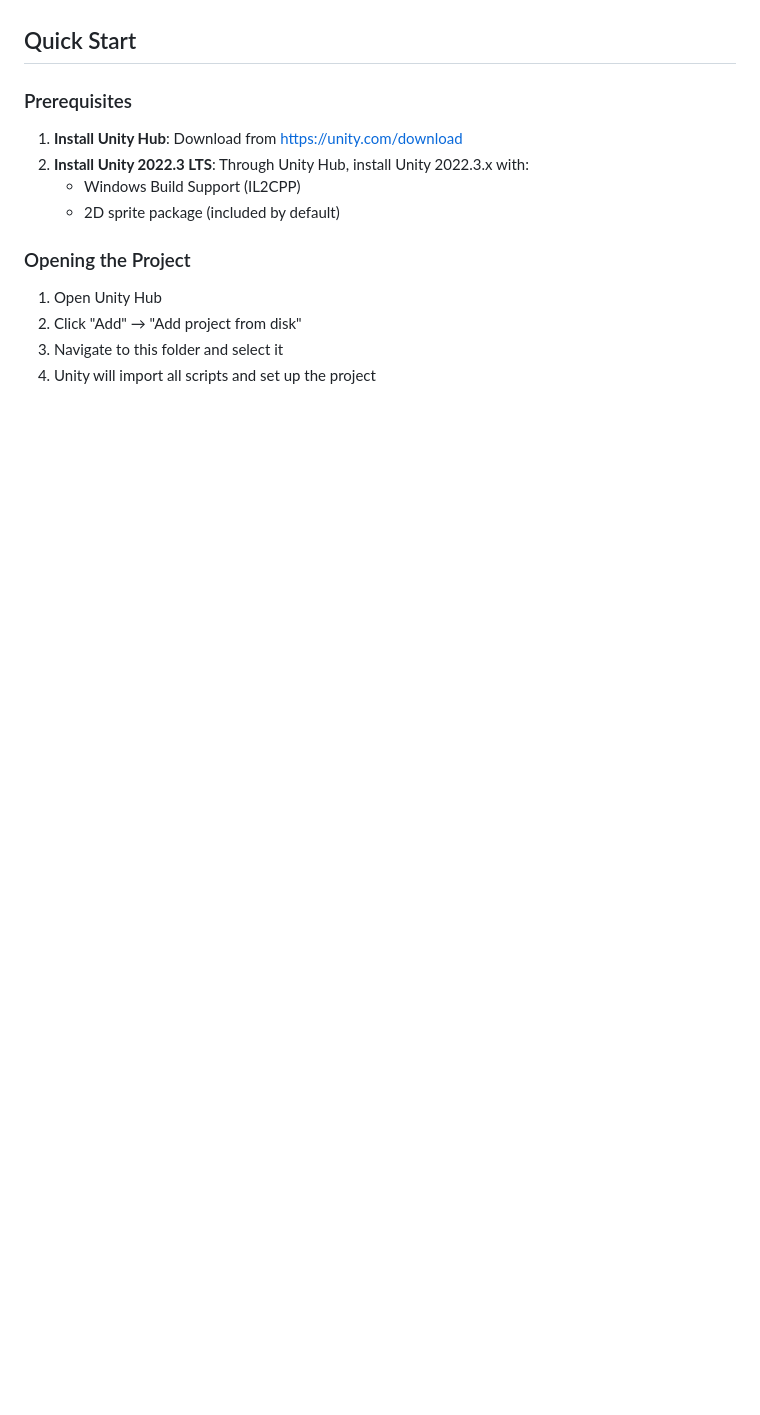
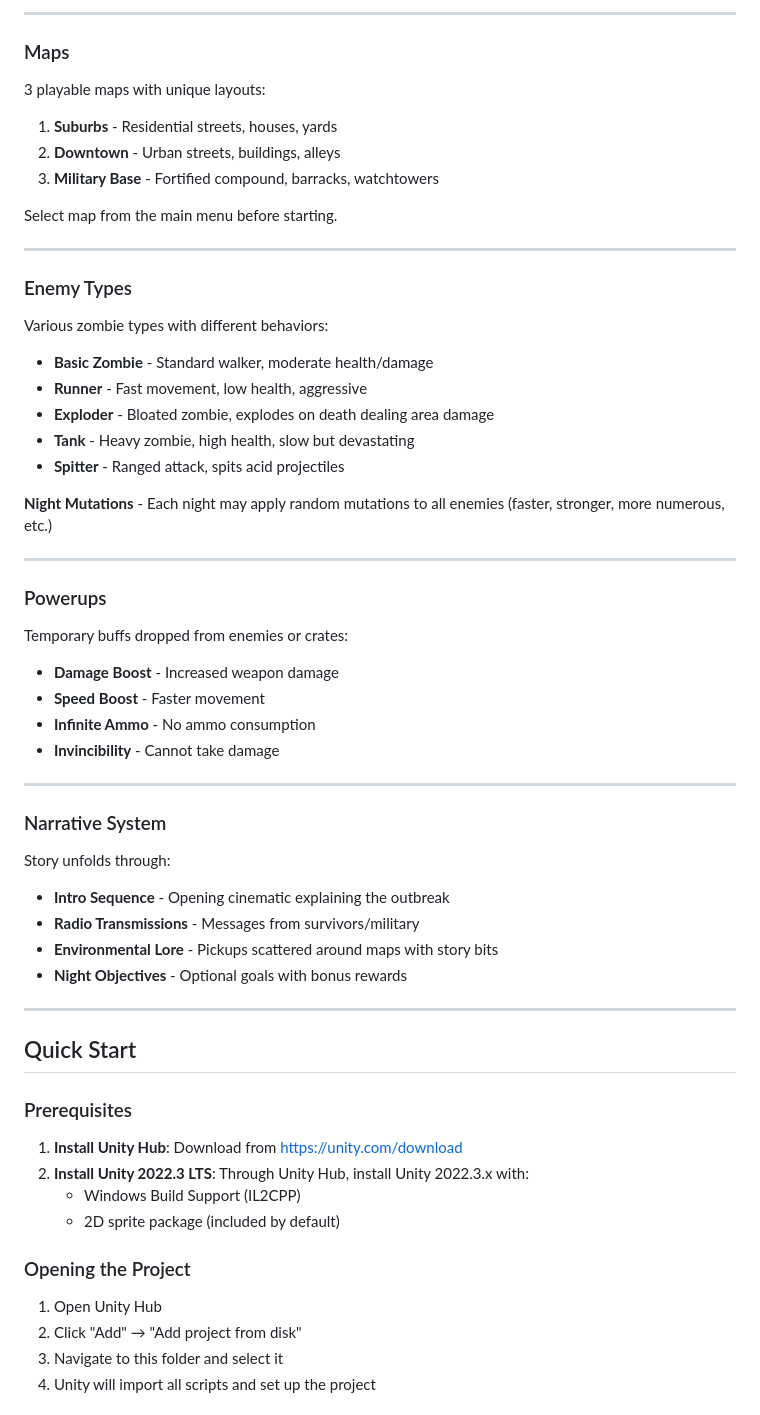
Before and after one commit to aelbann2-sudo/deadlight, a Markdown page: README.md, the part around one of its changes. Drawn GitHub-style; blank space fills up the shorter version.

Commit message:
Add comprehensive features documentation to README
Co-authored-by: Cursor <cursoragent@cursor.com>

```diff
--- a/README.md
+++ b/README.md
@@ -6,3 +152,44 @@ A 2D top-down zombie survival game built in Unity for CS4483B - Game Design.
+---
+
+### Maps
+3 playable maps with unique layouts:
+1. **Suburbs** - Residential streets, houses, yards
+2. **Downtown** - Urban streets, buildings, alleys
+3. **Military Base** - Fortified compound, barracks, watchtowers
+
+Select map from the main menu before starting.
+
+---
+
+### Enemy Types
+Various zombie types with different behaviors:
+- **Basic Zombie** - Standard walker, moderate health/damage
+- **Runner** - Fast movement, low health, aggressive
+- **Exploder** - Bloated zombie, explodes on death dealing area damage
+- **Tank** - Heavy zombie, high health, slow but devastating
+- **Spitter** - Ranged attack, spits acid projectiles
+
+**Night Mutations** - Each night may apply random mutations to all enemies (faster, stronger, more numerous, etc.)
+
+---
+
+### Powerups
+Temporary buffs dropped from enemies or crates:
+- **Damage Boost** - Increased weapon damage
+- **Speed Boost** - Faster movement
+- **Infinite Ammo** - No ammo consumption
+- **Invincibility** - Cannot take damage
+
+---
+
+### Narrative System
+Story unfolds through:
+- **Intro Sequence** - Opening cinematic explaining the outbreak
+- **Radio Transmissions** - Messages from survivors/military
+- **Environmental Lore** - Pickups scattered around maps with story bits
+- **Night Objectives** - Optional goals with bonus rewards
+
+---
 
 ## Quick Start
 
```
Also changed, not shown: other parts of README.md (+146 -0 lines).
